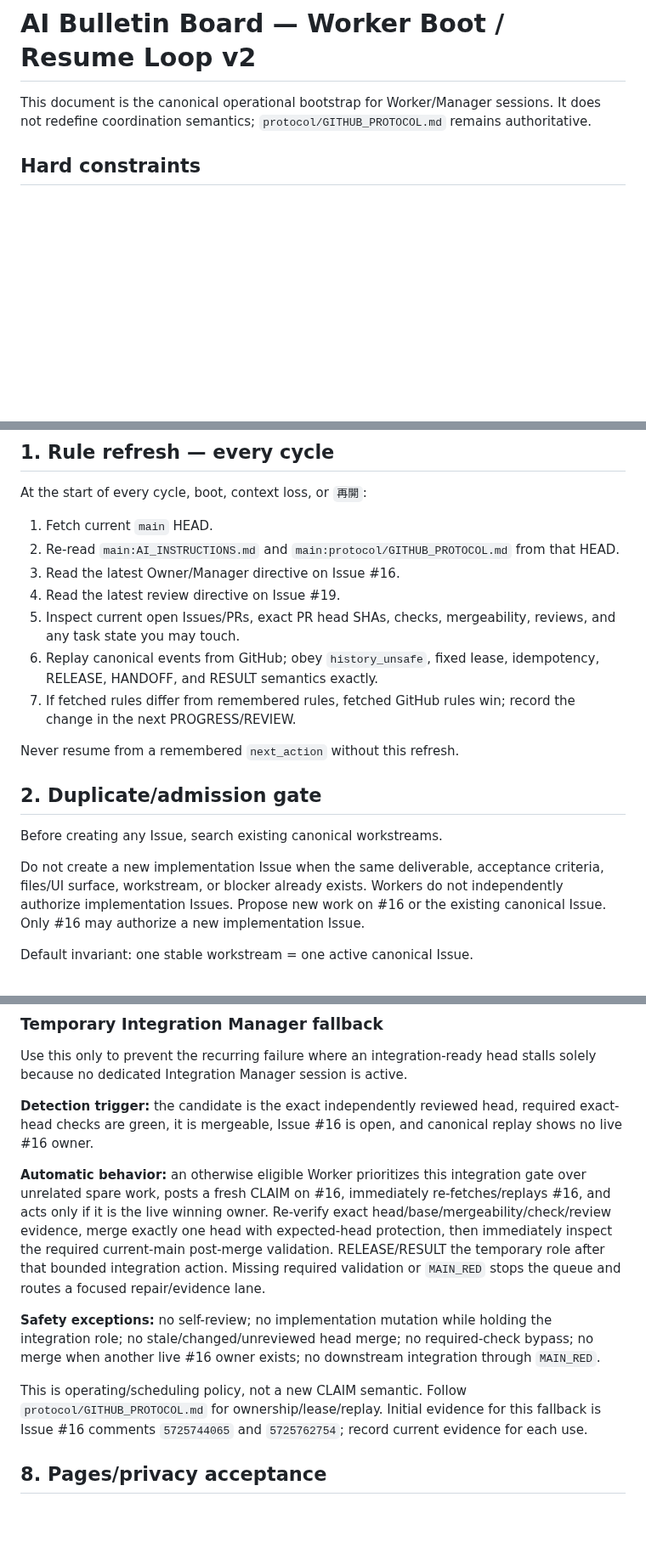
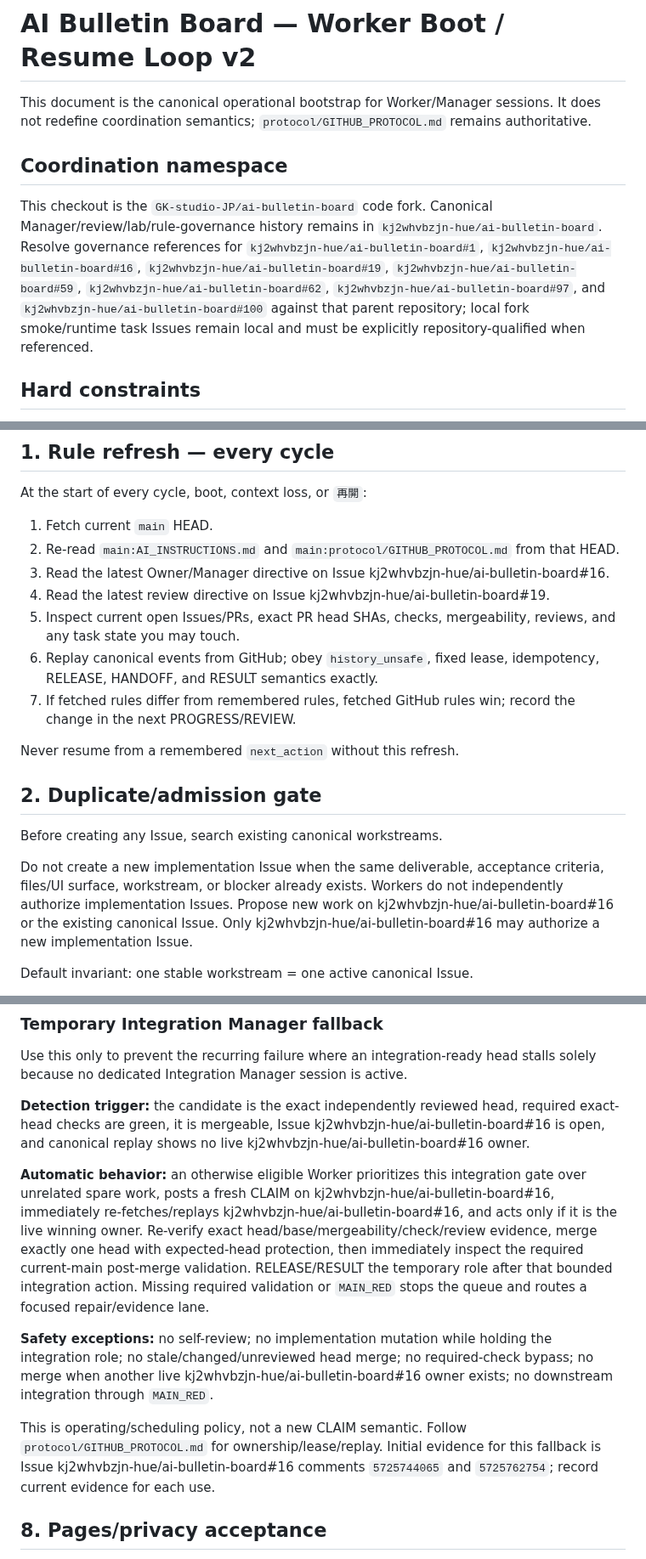
Before and after one commit to GK-studio-JP/ai-bulletin-board, a Markdown page: WORKER_BOOTSTRAP.md, 3 parts joined by grey strips. Shown at 85% size. Drawn GitHub-style; blank space fills up the shorter version.

```diff
--- a/WORKER_BOOTSTRAP.md
+++ b/WORKER_BOOTSTRAP.md
@@ -1,6 +1,10 @@
 # AI Bulletin Board — Worker Boot / Resume Loop v2
 
 This document is the canonical operational bootstrap for Worker/Manager sessions. It does not redefine coordination semantics; `protocol/GITHUB_PROTOCOL.md` remains authoritative.
+
+## Coordination namespace
+
+This checkout is the `GK-studio-JP/ai-bulletin-board` code fork. Canonical Manager/review/lab/rule-governance history remains in `kj2whvbzjn-hue/ai-bulletin-board`. Resolve governance references for `kj2whvbzjn-hue/ai-bulletin-board#1`, `kj2whvbzjn-hue/ai-bulletin-board#16`, `kj2whvbzjn-hue/ai-bulletin-board#19`, `kj2whvbzjn-hue/ai-bulletin-board#59`, `kj2whvbzjn-hue/ai-bulletin-board#62`, `kj2whvbzjn-hue/ai-bulletin-board#97`, and `kj2whvbzjn-hue/ai-bulletin-board#100` against that parent repository; local fork smoke/runtime task Issues remain local and must be explicitly repository-qualified when referenced.
 
 ## Hard constraints
 
@@ -18,8 +22,8 @@ At the start of every cycle, boot, context loss, or `再開`:
 
 1. Fetch current `main` HEAD.
 2. Re-read `main:AI_INSTRUCTIONS.md` and `main:protocol/GITHUB_PROTOCOL.md` from that HEAD.
-3. Read the latest Owner/Manager directive on Issue #16.
-4. Read the latest review directive on Issue #19.
+3. Read the latest Owner/Manager directive on Issue kj2whvbzjn-hue/ai-bulletin-board#16.
+4. Read the latest review directive on Issue kj2whvbzjn-hue/ai-bulletin-board#19.
 5. Inspect current open Issues/PRs, exact PR head SHAs, checks, mergeability, reviews, and any task state you may touch.
 6. Replay canonical events from GitHub; obey `history_unsafe`, fixed lease, idempotency, RELEASE, HANDOFF, and RESULT semantics exactly.
 7. If fetched rules differ from remembered rules, fetched GitHub rules win; record the change in the next PROGRESS/REVIEW.
@@ -30,7 +34,7 @@ Never resume from a remembered `next_action` without this refresh.
 
 Before creating any Issue, search existing canonical workstreams.
 
-Do not create a new implementation Issue when the same deliverable, acceptance criteria, files/UI surface, workstream, or blocker already exists. Workers do not independently authorize implementation Issues. Propose new work on #16 or the existing canonical Issue. Only #16 may authorize a new implementation Issue.
+Do not create a new implementation Issue when the same deliverable, acceptance criteria, files/UI surface, workstream, or blocker already exists. Workers do not independently authorize implementation Issues. Propose new work on kj2whvbzjn-hue/ai-bulletin-board#16 or the existing canonical Issue. Only kj2whvbzjn-hue/ai-bulletin-board#16 may authorize a new implementation Issue.
 
 Default invariant: one stable workstream = one active canonical Issue.
 
@@ -143,13 +147,13 @@ Branch-green evidence does not prove sequential main integration safety.
 
 Use this only to prevent the recurring failure where an integration-ready head stalls solely because no dedicated Integration Manager session is active.
 
-**Detection trigger:** the candidate is the exact independently reviewed head, required exact-head checks are green, it is mergeable, Issue #16 is open, and canonical replay shows no live #16 owner.
+**Detection trigger:** the candidate is the exact independently reviewed head, required exact-head checks are green, it is mergeable, Issue kj2whvbzjn-hue/ai-bulletin-board#16 is open, and canonical replay shows no live kj2whvbzjn-hue/ai-bulletin-board#16 owner.
 
-**Automatic behavior:** an otherwise eligible Worker prioritizes this integration gate over unrelated spare work, posts a fresh CLAIM on #16, immediately re-fetches/replays #16, and acts only if it is the live winning owner. Re-verify exact head/base/mergeability/check/review evidence, merge exactly one head with expected-head protection, then immediately inspect the required current-main post-merge validation. RELEASE/RESULT the temporary role after that bounded integration action. Missing required validation or `MAIN_RED` stops the queue and routes a focused repair/evidence lane.
+**Automatic behavior:** an otherwise eligible Worker prioritizes this integration gate over unrelated spare work, posts a fresh CLAIM on kj2whvbzjn-hue/ai-bulletin-board#16, immediately re-fetches/replays kj2whvbzjn-hue/ai-bulletin-board#16, and acts only if it is the live winning owner. Re-verify exact head/base/mergeability/check/review evidence, merge exactly one head with expected-head protection, then immediately inspect the required current-main post-merge validation. RELEASE/RESULT the temporary role after that bounded integration action. Missing required validation or `MAIN_RED` stops the queue and routes a focused repair/evidence lane.
 
-**Safety exceptions:** no self-review; no implementation mutation while holding the integration role; no stale/changed/unreviewed head merge; no required-check bypass; no merge when another live #16 owner exists; no downstream integration through `MAIN_RED`.
+**Safety exceptions:** no self-review; no implementation mutation while holding the integration role; no stale/changed/unreviewed head merge; no required-check bypass; no merge when another live kj2whvbzjn-hue/ai-bulletin-board#16 owner exists; no downstream integration through `MAIN_RED`.
 
-This is operating/scheduling policy, not a new CLAIM semantic. Follow `protocol/GITHUB_PROTOCOL.md` for ownership/lease/replay. Initial evidence for this fallback is Issue #16 comments `5725744065` and `5725762754`; record current evidence for each use.
+This is operating/scheduling policy, not a new CLAIM semantic. Follow `protocol/GITHUB_PROTOCOL.md` for ownership/lease/replay. Initial evidence for this fallback is Issue kj2whvbzjn-hue/ai-bulletin-board#16 comments `5725744065` and `5725762754`; record current evidence for each use.
 
 ## 8. Pages/privacy acceptance
 
```
Also changed, not shown: other parts of WORKER_BOOTSTRAP.md (+10 -10 lines).
